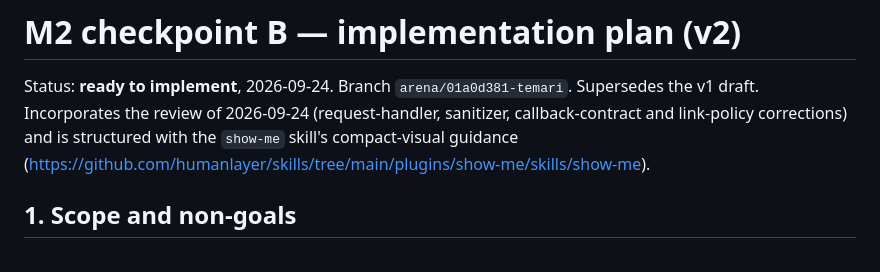
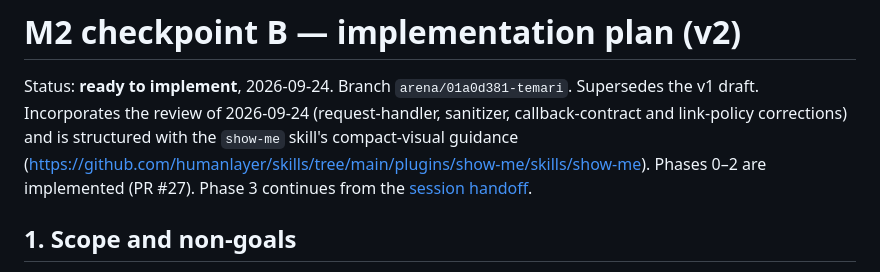
Before and after one commit to lal-ye/temari, a Markdown page: docs/mobile/M2-CHECKPOINT-B-PLAN.md, the part around the change. Rendered like a GitHub page.

```diff
--- a/docs/mobile/M2-CHECKPOINT-B-PLAN.md
+++ b/docs/mobile/M2-CHECKPOINT-B-PLAN.md
@@ -5,6 +5,8 @@ Supersedes the v1 draft. Incorporates the review of 2026-09-24 (request-handler,
 sanitizer, callback-contract and link-policy corrections) and is structured with
 the `show-me` skill's compact-visual guidance
 (<https://github.com/humanlayer/skills/tree/main/plugins/show-me/skills/show-me>).
+Phases 0–2 are implemented (PR #27). Phase 3 continues from the
+[session handoff](./M2-B-PHASE3-HANDOFF.md).
 
 ## 1. Scope and non-goals
 
```
Also changed, not shown: docs/mobile/M2-B-PHASE3-HANDOFF.md (added, +193 -0 lines).
